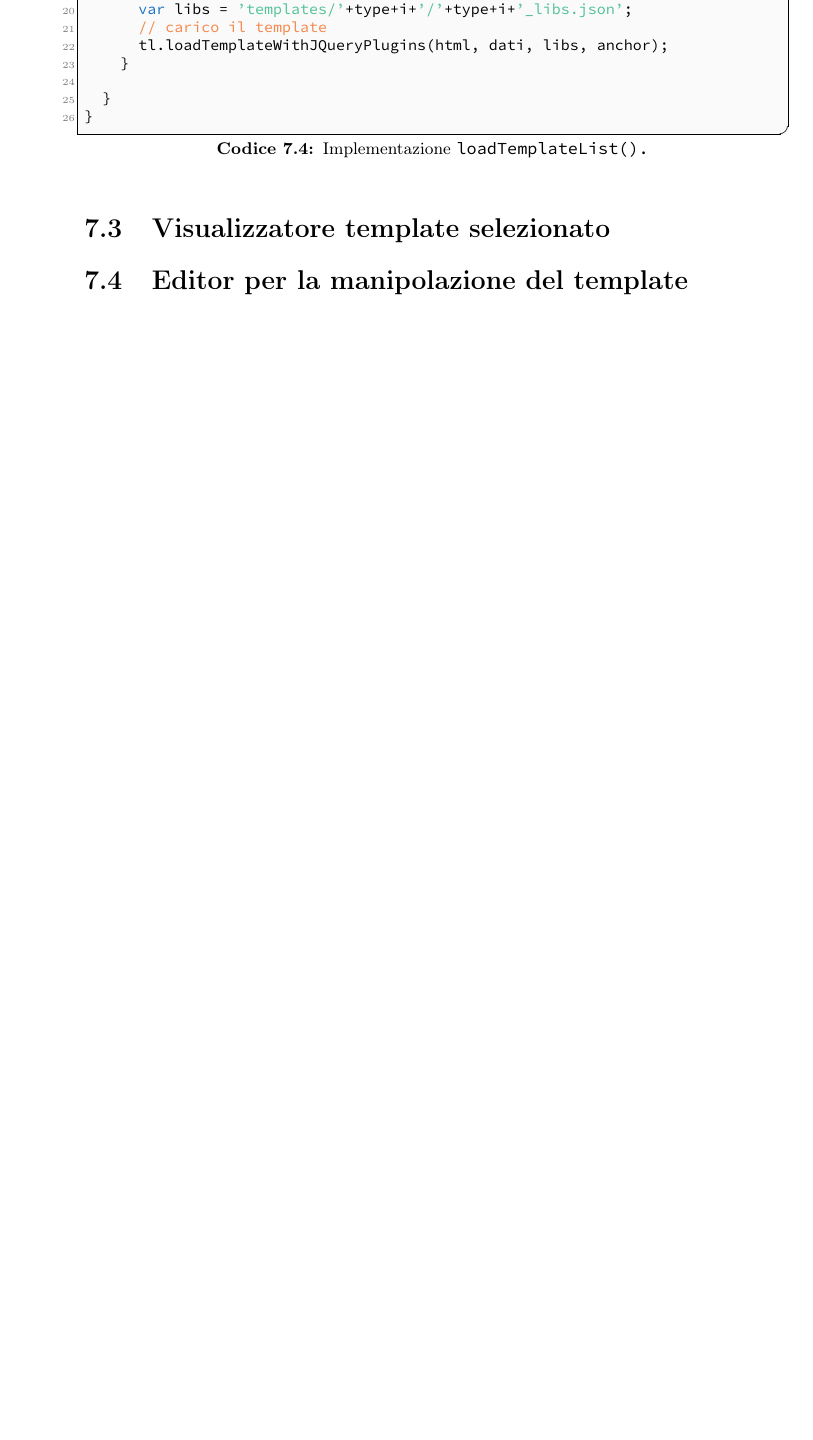
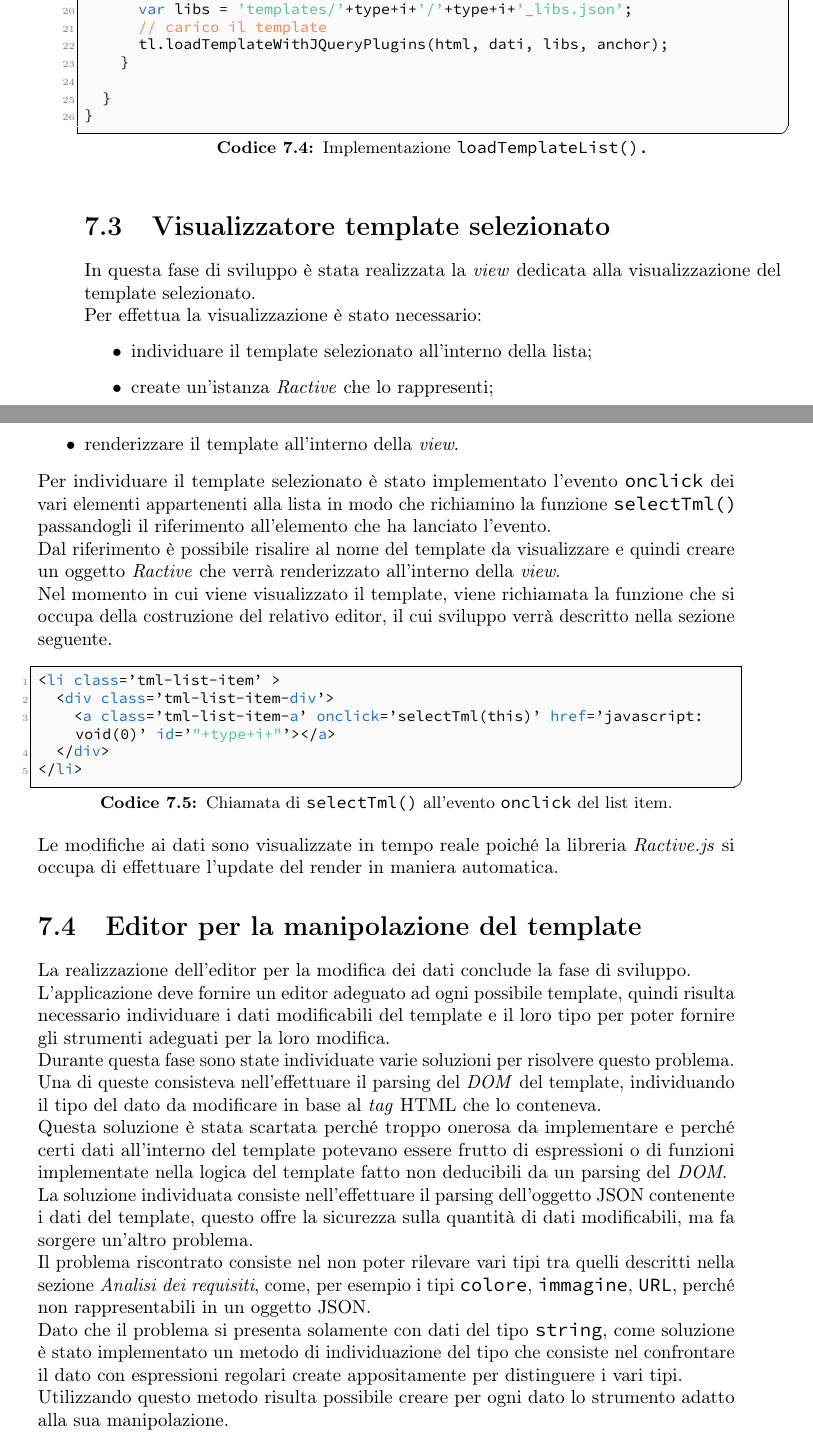
Before and after one commit to marinDaniele/tesi_repo, a LaTeX thesis (tesi.tex, which reads capitoli/capitolo-7.tex): part of page 50 of 53 before the commit and two parts of pages 50 and 51 of 55 after it, the two joined at a grey line, cut so that both start at the same text, the shorter picture padded with empty space. Compiled offline with pdfLaTeX.

Commit message:
iniziata sezione editor

```diff
--- a/capitoli/capitolo-7.tex
+++ b/capitoli/capitolo-7.tex
@@ -142,5 +141,33 @@ function loadTemplateList(type, num) {
 }
 \end{lstlisting}
 \section{Visualizzatore template selezionato}
+In questa fase di sviluppo è stata realizzata la \textit{view} dedicata alla visualizzazione del template selezionato.\\
+Per effettua la visualizzazione è stato necessario:
+\begin{itemize}
+	\item individuare il template selezionato all'interno della lista;
+	\item create un'istanza \textit{Ractive} che lo rappresenti;
+	\item renderizzare il template all'interno della \textit{view}.
+\end{itemize}
+Per individuare il template selezionato è stato implementato l'evento \texttt{onclick} dei vari elementi appartenenti alla lista in modo che richiamino la funzione \texttt{selectTml()} passandogli il riferimento all'elemento che ha lanciato l'evento.\\
+Dal riferimento è possibile risalire al nome del template da visualizzare e quindi creare un oggetto \textit{Ractive} che verrà renderizzato all'interno della \textit{view}.\\
+Nel momento in cui viene visualizzato il template, viene richiamata la funzione che si occupa della costruzione del relativo editor, il cui sviluppo verrà descritto nella sezione seguente.
+\begin{lstlisting}[language=HTML, caption=Chiamata di \texttt{selectTml()} all'evento \texttt{onclick} del list item.]
+<li class='tml-list-item' >
+	<div class='tml-list-item-div'>
+		<a class='tml-list-item-a' onclick='selectTml(this)' href='javascript:void(0)' id='"+type+i+"'></a>
+	</div>
+</li>
+\end{lstlisting}
+Le modifiche ai dati sono visualizzate in tempo reale poiché la libreria \textit{Ractive.js} si occupa di effettuare l'update del render in maniera automatica.
 
 \section{Editor per la manipolazione del template}
+La realizzazione dell'editor per la modifica dei dati conclude la fase di sviluppo.\\
+L'applicazione deve fornire un editor adeguato ad ogni possibile template, quindi risulta necessario individuare i dati modificabili del template e il loro tipo per poter fornire gli strumenti adeguati per la loro modifica.\\
+Durante questa fase sono state individuate varie soluzioni per risolvere questo problema.\\
+Una di queste consisteva nell'effettuare il parsing del \textit{DOM} del template, individuando il tipo del dato da modificare in base al \textit{tag} HTML che lo conteneva.\\
+Questa soluzione è stata scartata perché troppo onerosa da implementare e perché certi dati all'interno del template potevano essere frutto di espressioni o di funzioni implementate nella logica del template fatto non deducibili da un parsing del \textit{DOM}.\\
+La soluzione individuata consiste nell'effettuare il parsing dell'oggetto JSON contenente i dati del template, questo offre la sicurezza sulla quantità di dati modificabili, ma fa sorgere un'altro problema.\\
+Il problema riscontrato consiste nel non poter rilevare vari tipi tra quelli descritti nella sezione \textit{Analisi dei requisiti}, come, per esempio i tipi \texttt{colore}, \texttt{immagine}, \texttt{URL}, perché non rappresentabili in un oggetto JSON.\\
+Dato che il problema si presenta solamente con dati del tipo \texttt{string}, come soluzione è stato implementato un metodo di individuazione del tipo che consiste nel confrontare il dato con espressioni regolari create appositamente per distinguere i vari tipi.\\
+Utilizzando questo metodo risulta possibile creare per ogni dato lo strumento adatto alla sua manipolazione.\\
+%spiegazione funzionamento editor
```
Also changed, not shown: tesi.pdf, capitoli/capitolo-7.tex (13 more changed lines), 6 other files.
